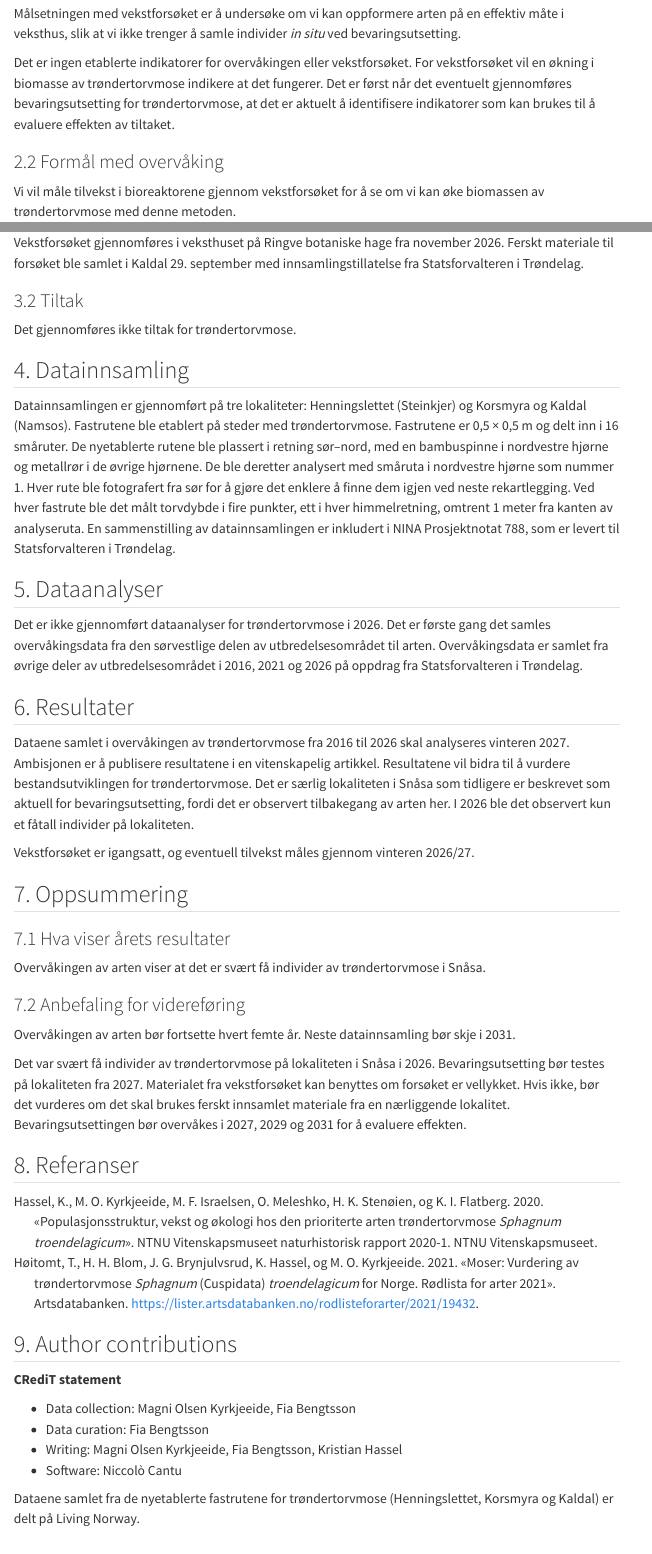
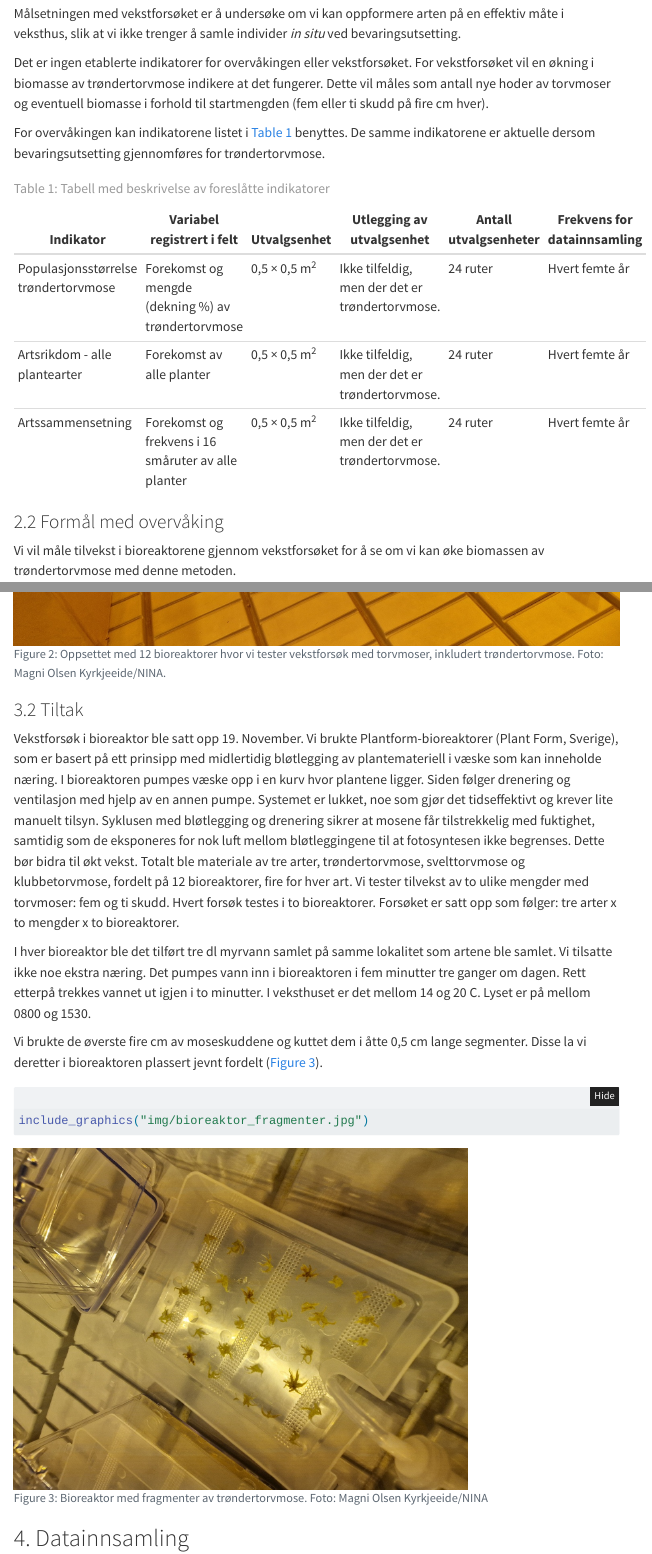
Before and after one commit to NINAnor/effektovervaaking-2026-2030, a Quarto document (Trondertorvmose/Trondertorvmose.qmd): the page in a window 1100 px wide, from 2430 px down, and a second part further down, joined at a grey line. Rendered offline with R 4.5, knitr and Pandoc in place of Quarto, with nearby package versions; folded parts are opened; drawn as R Markdown's standard HTML page in place of the format the file asks for; some code elsewhere in the file could not run offline; menus at the side of the page are left out.

Commit message:
Trøndertorvmose: kommentarer fra Magni (bioreaktorforsøk, indikatortabell, figur 2–3)

````diff
--- a/Trondertorvmose/Trondertorvmose.qmd
+++ b/Trondertorvmose/Trondertorvmose.qmd
@@ -239,7 +239,17 @@ Målsetningen med overvåkingen er å øke kunnskapen om bestandsvariasjon hos t
 
 Målsetningen med vekstforsøket er å undersøke om vi kan oppformere arten på en effektiv måte i veksthus, slik at vi ikke trenger å samle individer *in situ* ved bevaringsutsetting.
 
-Det er ingen etablerte indikatorer for overvåkingen eller vekstforsøket. For vekstforsøket vil en økning i biomasse av trøndertorvmose indikere at det fungerer. Det er først når det eventuelt gjennomføres bevaringsutsetting for trøndertorvmose, at det er aktuelt å identifisere indikatorer som kan brukes til å evaluere effekten av tiltaket.
+Det er ingen etablerte indikatorer for overvåkingen eller vekstforsøket. For vekstforsøket vil en økning i biomasse av trøndertorvmose indikere at det fungerer. Dette vil måles som antall nye hoder av torvmoser og eventuell biomasse i forhold til startmengden (fem eller ti skudd på fire cm hver).
+
+For overvåkingen kan indikatorene listet i @tbl-indikatorer-trondertorvmose benyttes. De samme indikatorene er aktuelle dersom bevaringsutsetting gjennomføres for trøndertorvmose.
+
+| Indikator | Variabel registrert i felt | Utvalgsenhet | Utlegging av utvalgsenhet | Antall utvalgsenheter | Frekvens for datainnsamling |
+|---|---|---|---|---|---|
+| Populasjonsstørrelse trøndertorvmose | Forekomst og mengde (dekning %) av trøndertorvmose | 0,5 × 0,5 m^2^ | Ikke tilfeldig, men der det er trøndertorvmose. | 24 ruter | Hvert femte år |
+| Artsrikdom - alle plantearter | Forekomst av alle planter | 0,5 × 0,5 m^2^ | Ikke tilfeldig, men der det er trøndertorvmose. | 24 ruter | Hvert femte år |
+| Artssammensetning | Forekomst og frekvens i 16 småruter av alle planter | 0,5 × 0,5 m^2^ | Ikke tilfeldig, men der det er trøndertorvmose. | 24 ruter | Hvert femte år |
+
+: Tabell med beskrivelse av foreslåtte indikatorer {#tbl-indikatorer-trondertorvmose}
 
 ### 2.2 Formål med overvåking
 
@@ -255,4 +265,3 @@ Vi forventer at trøndertorvmose formerer seg vegetativt og vokser i bioreaktore
 
 Utvidet overvåking ble etablert på Henningslettet i Steinkjer og på Korsmyra og Kaldal i Namsos. Til sammen ble det etablert ti fastruter for overvåking av trøndertorvmose. Disse kommer i tillegg til de eksisterende 14 fastrutene, som ble analysert med finansiering fra Statsforvalteren i Trøndelag. De 24 rutene ble analysert fra 28. september til 1. oktober.
 
-Vekstforsøket gjennomføres i veksthuset på Ringve botaniske hage fra november 2026. Ferskt materiale til forsøket ble samlet i Kaldal 29. september med innsamlingstillatelse fra Statsforvalteren i Trøndelag.
@@ -259,11 +271,27 @@ Vekstforsøket gjennomføres i veksthuset på Ringve botaniske hage fra november
+#| fig-cap: 'Oppsettet med 12 bioreaktorer hvor vi tester vekstforsøk med torvmoser, inkludert trøndertorvmose. Foto: Magni Olsen Kyrkjeeide/NINA.'
+#| code-summary: 'Kode for figur.'
+include_graphics("img/bioreaktorer_oppsett.jpg")
+```
 
 ### 3.2 Tiltak
 
-Det gjennomføres ikke tiltak for trøndertorvmose.
+Vekstforsøk i bioreaktor ble satt opp 19. November. Vi brukte  Plantform-bioreaktorer (Plant Form, Sverige), som er basert på ett prinsipp med midlertidig bløtlegging av plantemateriell i væske som kan inneholde næring. I bioreaktoren pumpes væske opp i en kurv hvor plantene ligger. Siden følger drenering og ventilasjon med hjelp av en annen pumpe. Systemet er lukket, noe som gjør det tidseffektivt og krever lite manuelt tilsyn. Syklusen med bløtlegging og drenering sikrer at mosene får tilstrekkelig med fuktighet, samtidig som de eksponeres for nok luft mellom bløtleggingene til at fotosyntesen ikke begrenses. Dette bør bidra til økt vekst. Totalt ble materiale av tre arter, trøndertorvmose, svelttorvmose og klubbetorvmose, fordelt på 12 bioreaktorer, fire for hver art. Vi tester tilvekst av to ulike mengder med torvmoser: fem og ti skudd. Hvert forsøk testes i to bioreaktorer. Forsøket er satt opp som følger: tre arter x to mengder x to bioreaktorer.
+
+I hver bioreaktor ble det tilført tre dl myrvann samlet på samme lokalitet som artene ble samlet. Vi tilsatte ikke noe ekstra næring. Det pumpes vann inn i bioreaktoren i fem minutter tre ganger om dagen. Rett etterpå trekkes vannet ut igjen i to minutter. I veksthuset er det mellom 14 og 20 C. Lyset er på mellom 0800 og 1530.
+
+Vi brukte de øverste fire cm av moseskuddene og kuttet dem i åtte 0,5 cm lange segmenter. Disse la vi deretter i bioreaktoren plassert jevnt fordelt (@fig-fragmenter-trondertorvmose).
+
+```{r fig-fragmenter-trondertorvmose}
+#| fig-cap: 'Bioreaktor med fragmenter av trøndertorvmose. Foto: Magni Olsen Kyrkjeeide/NINA'
+#| code-summary: 'Kode for figur.'
+include_graphics("img/bioreaktor_fragmenter.jpg")
+```
+
+<!--# Bildene i figur 2 og 3 er hentet fra «Trøndertorvmose_2026_github_final.docx» (Final); originalfilene «Fig 2 trøndertorvmose.jpg» og «Figur 3 trøndertorvmose.jpg» finnes ikke på P:. -->
 
 ## 4. Datainnsamling
 
-Datainnsamlingen er gjennomført på tre lokaliteter: Henningslettet (Steinkjer) og Korsmyra og Kaldal (Namsos). Fastrutene ble etablert på steder med trøndertorvmose. Fastrutene er 0,5 × 0,5 m og delt inn i 16 småruter. De nyetablerte rutene ble plassert i retning sør–nord, med en bambuspinne i nordvestre hjørne og metallrør i de øvrige hjørnene. De ble deretter analysert med småruta i nordvestre hjørne som nummer 1. Hver rute ble fotografert fra sør for å gjøre det enklere å finne dem igjen ved neste rekartlegging. Ved hver fastrute ble det målt torvdybde i fire punkter, ett i hver himmelretning, omtrent 1 meter fra kanten av analyseruta. En sammenstilling av datainnsamlingen er inkludert i NINA Prosjektnotat 788, som er levert til Statsforvalteren i Trøndelag.
+Datainnsamlingen er gjennomført på tre lokaliteter: Henningslettet (Steinkjer) og Korsmyra og Kaldal (Namsos). Nye fastruter ble etablert på steder med trøndertorvmose. Fastrutene er 0,5 × 0,5 m og delt inn i 16 småruter. De nyetablerte rutene ble plassert i retning sør–nord, med en bambuspinne i nordvestre hjørne og metallrør i de øvrige hjørnene. De ble deretter analysert med småruta i nordvestre hjørne som nummer 1. Vi registrerte forekomst av alle planter i alle småruter, samt dekning av trøndertorvmose i prosent. Hver rute ble fotografert fra sør for å gjøre det enklere å finne dem igjen ved neste rekartlegging. Ved hver fastrute ble det målt torvdybde i fire punkter, ett i hver himmelretning, omtrent 1 meter fra kanten av analyseruta. En sammenstilling av datainnsamlingen er inkludert i NINA Prosjektnotat 788, som er levert til Statsforvalteren i Trøndelag.
 
 ## 5. Dataanalyser
 
@@ -273,9 +301,7 @@ Det er ikke gjennomført dataanalyser for trøndertorvmose i 2026. Det er først
 
 Dataene samlet i overvåkingen av trøndertorvmose fra 2016 til 2026 skal analyseres vinteren 2027. Ambisjonen er å publisere resultatene i en vitenskapelig artikkel. Resultatene vil bidra til å vurdere bestandsutviklingen for trøndertorvmose. Det er særlig lokaliteten i Snåsa som tidligere er beskrevet som aktuell for bevaringsutsetting, fordi det er observert tilbakegang av arten her. I 2026 ble det observert kun et fåtall individer på lokaliteten.
 
-Vekstforsøket er igangsatt, og eventuell tilvekst måles gjennom vinteren 2026/27.
-
-<!--# Fyll inn hvor ofte tilveksten måles (utkastet: «hver .. måned»). -->
+Vekstforsøket er igangsatt og eventuell tilvekst undersøkes hver tredje uke gjennom vinteren 2026/27. Tilvekst måles når forsøket avsluttes. Det er ikke satt sluttdato for forsøket, siden dette er metodeutvikling.
 
 ## 7. Oppsummering
 
@@ -287,7 +313,7 @@ Overvåkingen av arten viser at det er svært få individer av trøndertorvmose
 
 Overvåkingen av arten bør fortsette hvert femte år. Neste datainnsamling bør skje i 2031.
 
-Det var svært få individer av trøndertorvmose på lokaliteten i Snåsa i 2026. Bevaringsutsetting bør testes på lokaliteten fra 2027. Materialet fra vekstforsøket kan benyttes om forsøket er vellykket. Hvis ikke, bør det vurderes om det skal brukes ferskt innsamlet materiale fra en nærliggende lokalitet. Bevaringsutsettingen bør overvåkes i 2027, 2029 og 2031 for å evaluere effekten.
+Bevaringsutsetting bør testes på lokaliteten fra 2027. Materialet fra vekstforsøket kan benyttes om forsøket er vellykket. Hvis ikke, bør det vurderes om det skal brukes ferskt innsamlet materiale fra en nærliggende lokalitet. Bevaringsutsettingen bør overvåkes i 2027, 2029 og 2031 for å evaluere effekten.
 
 ## 8. Referanser
 
@@ -303,7 +329,7 @@ Det var svært få individer av trøndertorvmose på lokaliteten i Snåsa i 2026
 -   Writing: Magni Olsen Kyrkjeeide, Fia Bengtsson, Kristian Hassel
 -   Software: Niccolò Cantu
 
-Dataene samlet fra de nyetablerte fastrutene for trøndertorvmose (Henningslettet, Korsmyra og Kaldal) er delt på Living Norway.
+Frekvensdataene for trøndertorvmoser samlet i de nyetablerte fastrutene (Henningslettet, Korsmyra og Kaldal) er tilgjengelig fra ...
 
 <!--# Fyll inn adresse (DOI/lenke) til datasettet på Living Norway. -->
 
````
Also changed, not shown: Trondertorvmose/README.md, Trondertorvmose/img/bioreaktor_fragmenter.jpg (added), Trondertorvmose/img/bioreaktorer_oppsett.jpg (added), Trondertorvmose/Trondertorvmose.qmd (7 more changed lines).
